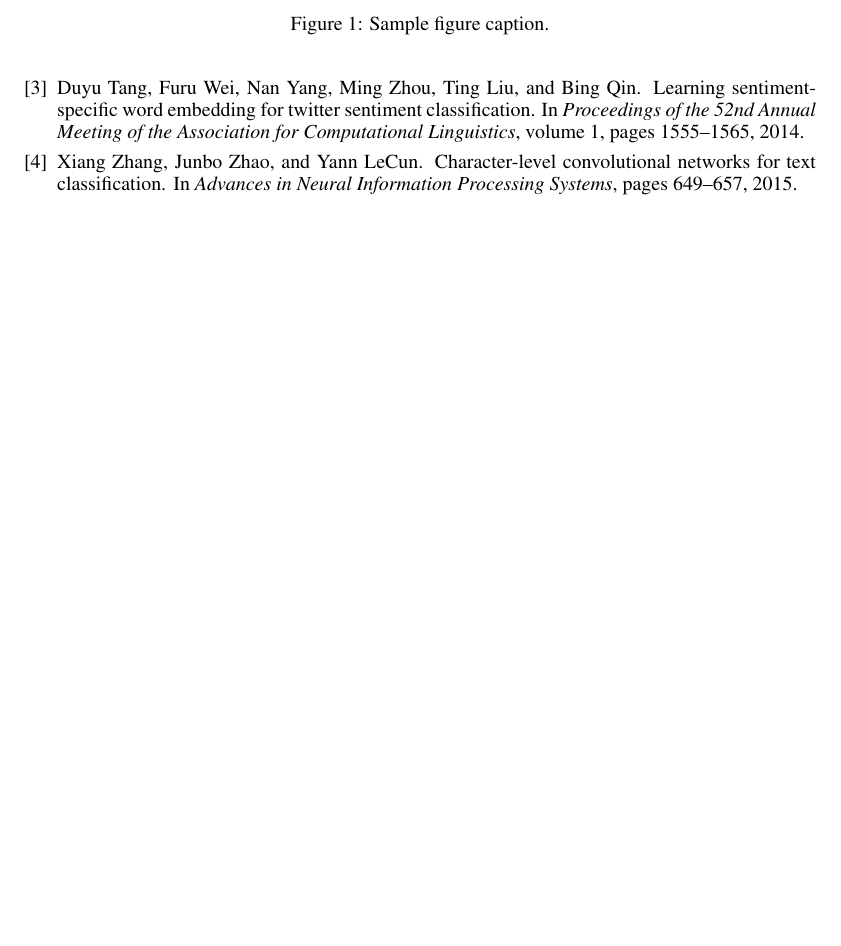
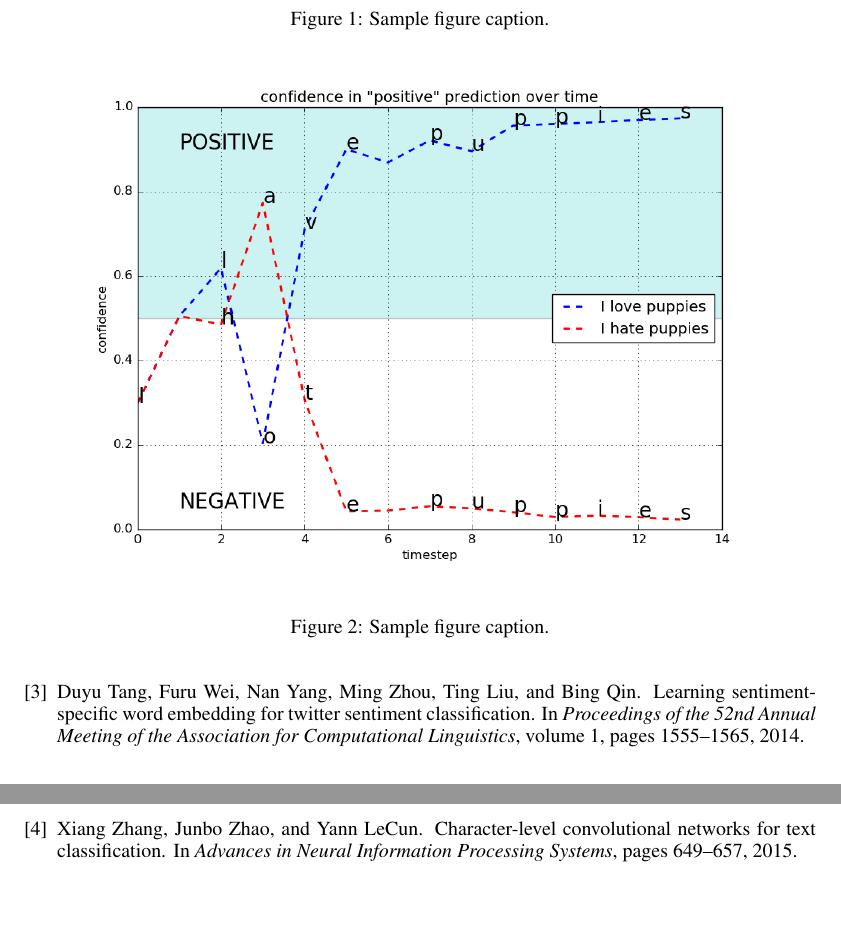
Before and after one commit to umass-semeval/semeval16, a LaTeX paper (paper/paper.tex): part of page 2 of 2 before the commit and two parts of pages 2 and 3 of 3 after it, the two joined at a grey line, cut so that both start at the same text, the shorter picture padded with empty space. Compiled offline with pdfLaTeX.

Commit message:
add some figs

```diff
--- a/paper/paper.tex
+++ b/paper/paper.tex
@@ -1,6 +1,7 @@
 \documentclass{article} % For LaTeX2e
 \usepackage{nips15submit_e,times}
 \usepackage{hyperref}
+\usepackage{graphicx}
 \usepackage{url}
 %\documentstyle[nips14submit_09,times,art10]{article} % For LaTeX 2.09
 \newcommand\BibTeX{B{\sc ib}\TeX}
@@ -111,3 +114,11 @@ This is a figure:
+\caption{Sample figure caption.}
+\end{figure}
+
+\begin{figure}[h]
+\begin{center}
+%\framebox[4.0in]{$\;$}
+\includegraphics[width=0.95\textwidth]{figs/puppies}
+%\fbox{\rule[-.5cm]{0cm}{4cm} \rule[-.5cm]{4cm}{0cm}}
 \end{center}
 \caption{Sample figure caption.}
 \end{figure}
```
Also changed, not shown: paper/figs/cool.png (added), paper/figs/puppies.png (added), paper/paper.tex (4 more changed lines).
